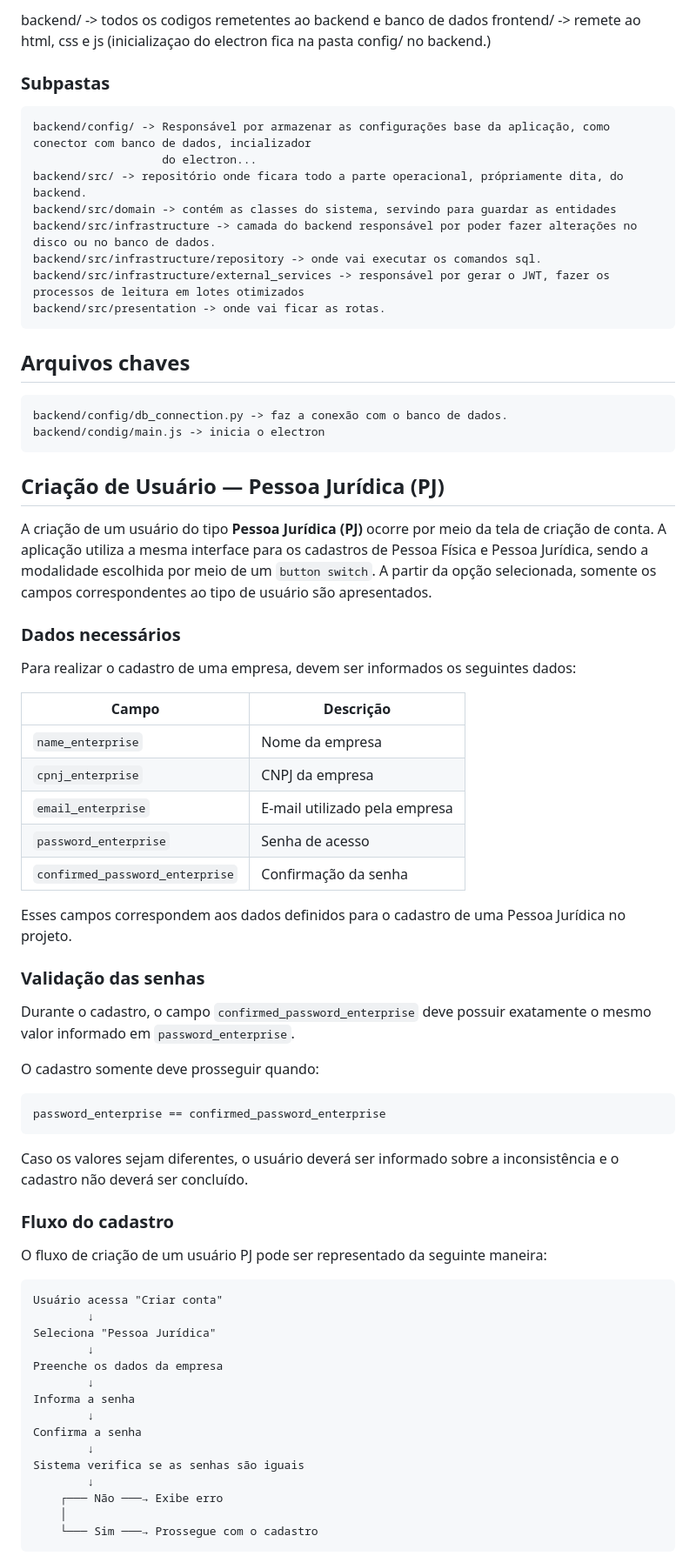
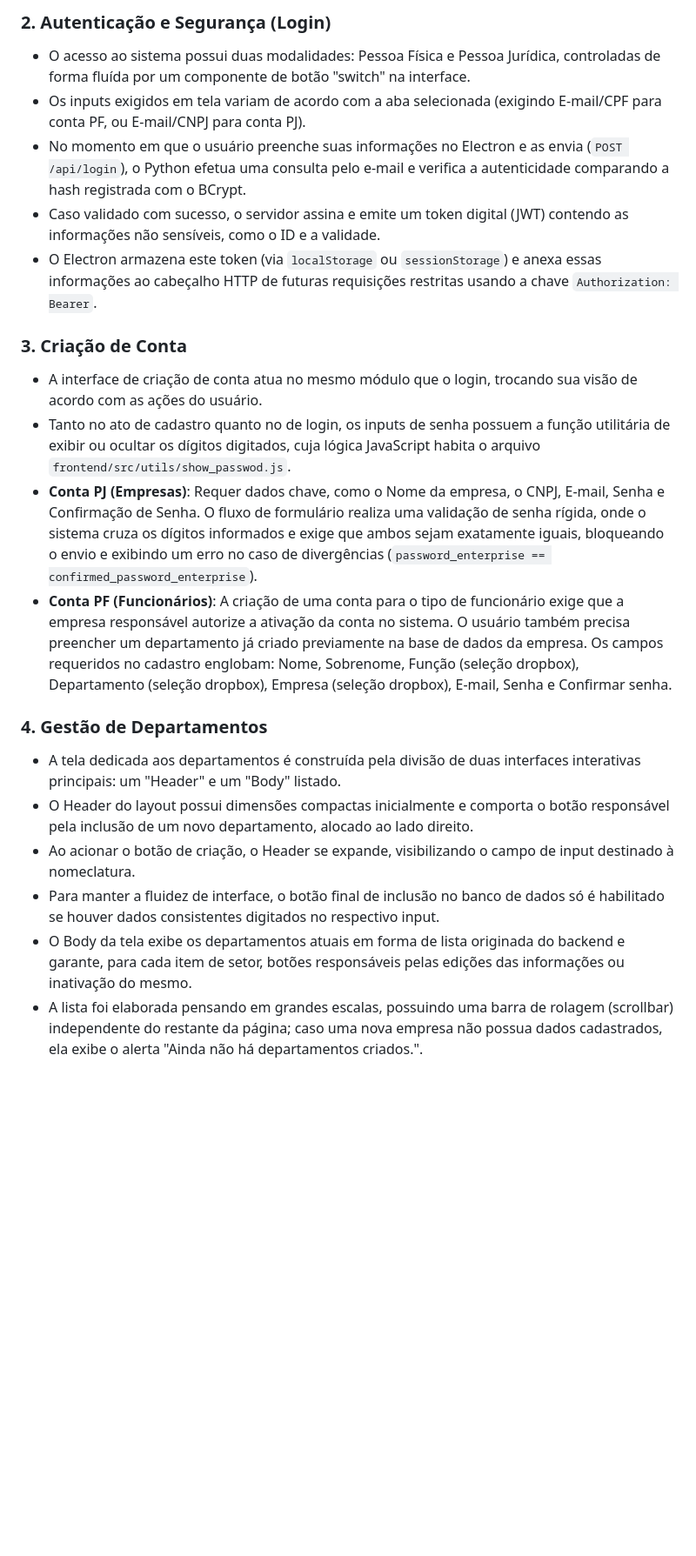
Before and after one commit to kaiobarbosa/Quack-DataAnalizer, a Markdown page: readme.md, the part around one of its changes. Shown at 87% size. GitHub-like rendering; blank space fills up the shorter version.

````diff
--- a/readme.md
+++ b/readme.md
@@ -19,72 +41,22 @@
 
-   backend/ -> todos os codigos remetentes ao backend e banco de dados
-   frontend/ -> remete ao html, css e js (inicializaçao do electron fica na pasta config/ no backend.)
+### 2. Autenticação e Segurança (Login)
+*   O acesso ao sistema possui duas modalidades: Pessoa Física e Pessoa Jurídica, controladas de forma fluída por um componente de botão "switch" na interface.
+*   Os inputs exigidos em tela variam de acordo com a aba selecionada (exigindo E-mail/CPF para conta PF, ou E-mail/CNPJ para conta PJ).
+*   No momento em que o usuário preenche suas informações no Electron e as envia (`POST /api/login`), o Python efetua uma consulta pelo e-mail e verifica a autenticidade comparando a hash registrada com o BCrypt.
+*   Caso validado com sucesso, o servidor assina e emite um token digital (JWT) contendo as informações não sensíveis, como o ID e a validade.
+*   O Electron armazena este token (via `localStorage` ou `sessionStorage`) e anexa essas informações ao cabeçalho HTTP de futuras requisições restritas usando a chave `Authorization: Bearer`.
 
-### Subpastas
+### 3. Criação de Conta
+*   A interface de criação de conta atua no mesmo módulo que o login, trocando sua visão de acordo com as ações do usuário.
+*   Tanto no ato de cadastro quanto no de login, os inputs de senha possuem a função utilitária de exibir ou ocultar os dígitos digitados, cuja lógica JavaScript habita o arquivo `frontend/src/utils/show_passwod.js`.
+*   **Conta PJ (Empresas)**: Requer dados chave, como o Nome da empresa, o CNPJ, E-mail, Senha e Confirmação de Senha. O fluxo de formulário realiza uma validação de senha rígida, onde o sistema cruza os dígitos informados e exige que ambos sejam exatamente iguais, bloqueando o envio e exibindo um erro no caso de divergências (`password_enterprise == confirmed_password_enterprise`).
+*   **Conta PF (Funcionários)**: A criação de uma conta para o tipo de funcionário exige que a empresa responsável autorize a ativação da conta no sistema. O usuário também precisa preencher um departamento já criado previamente na base de dados da empresa. Os campos requeridos no cadastro englobam: Nome, Sobrenome, Função (seleção dropbox), Departamento (seleção dropbox), Empresa (seleção dropbox), E-mail, Senha e Confirmar senha.
 
-    backend/config/ -> Responsável por armazenar as configurações base da aplicação, como conector com banco de dados, incializador
-                       do electron...
-    backend/src/ -> repositório onde ficara todo a parte operacional, própriamente dita, do backend.
-    backend/src/domain -> contém as classes do sistema, servindo para guardar as entidades
-    backend/src/infrastructure -> camada do backend responsável por poder fazer alterações no disco ou no banco de dados.
-    backend/src/infrastructure/repository -> onde vai executar os comandos sql.
-    backend/src/infrastructure/external_services -> responsável por gerar o JWT, fazer os processos de leitura em lotes otimizados
-    backend/src/presentation -> onde vai ficar as rotas.
+### 4. Gestão de Departamentos
+*   A tela dedicada aos departamentos é construída pela divisão de duas interfaces interativas principais: um "Header" e um "Body" listado.
+*   O Header do layout possui dimensões compactas inicialmente e comporta o botão responsável pela inclusão de um novo departamento, alocado ao lado direito.
+*   Ao acionar o botão de criação, o Header se expande, visibilizando o campo de input destinado à nomeclatura.
+*   Para manter a fluidez de interface, o botão final de inclusão no banco de dados só é habilitado se houver dados consistentes digitados no respectivo input.
+*   O Body da tela exibe os departamentos atuais em forma de lista originada do backend e garante, para cada item de setor, botões responsáveis pelas edições das informações ou inativação do mesmo.
+*   A lista foi elaborada pensando em grandes escalas, possuindo uma barra de rolagem (scrollbar) independente do restante da página; caso uma nova empresa não possua dados cadastrados, ela exibe o alerta "Ainda não há departamentos criados.".
 
-## Arquivos chaves
-
-    backend/config/db_connection.py -> faz a conexão com o banco de dados.
-    backend/condig/main.js -> inicia o electron
-
-## Criação de Usuário — Pessoa Jurídica (PJ)
-
-A criação de um usuário do tipo **Pessoa Jurídica (PJ)** ocorre por meio da tela de criação de conta. A aplicação utiliza a mesma interface para os cadastros de Pessoa Física e Pessoa Jurídica, sendo a modalidade escolhida por meio de um `button switch`. A partir da opção selecionada, somente os campos correspondentes ao tipo de usuário são apresentados.
-
-### Dados necessários
-
-Para realizar o cadastro de uma empresa, devem ser informados os seguintes dados:
-
-| Campo                           | Descrição                     |
-| ------------------------------- | ----------------------------- |
-| `name_enterprise`               | Nome da empresa               |
-| `cpnj_enterprise`               | CNPJ da empresa               |
-| `email_enterprise`              | E-mail utilizado pela empresa |
-| `password_enterprise`           | Senha de acesso               |
-| `confirmed_password_enterprise` | Confirmação da senha          |
-
-Esses campos correspondem aos dados definidos para o cadastro de uma Pessoa Jurídica no projeto.
-
-### Validação das senhas
-
-Durante o cadastro, o campo `confirmed_password_enterprise` deve possuir exatamente o mesmo valor informado em `password_enterprise`.
-
-O cadastro somente deve prosseguir quando:
-
-```text
-password_enterprise == confirmed_password_enterprise
-```
-
-Caso os valores sejam diferentes, o usuário deverá ser informado sobre a inconsistência e o cadastro não deverá ser concluído.
-
-### Fluxo do cadastro
-
-O fluxo de criação de um usuário PJ pode ser representado da seguinte maneira:
-
-```text
-Usuário acessa "Criar conta"
-        ↓
-Seleciona "Pessoa Jurídica"
-        ↓
-Preenche os dados da empresa
-        ↓
-Informa a senha
-        ↓
-Confirma a senha
-        ↓
-Sistema verifica se as senhas são iguais
-        ↓
-    ┌─── Não ───→ Exibe erro
-    │
-    └─── Sim ───→ Prossegue com o cadastro
-```
-
````
Also changed, not shown: other parts of readme.md (+37 -32 lines).
